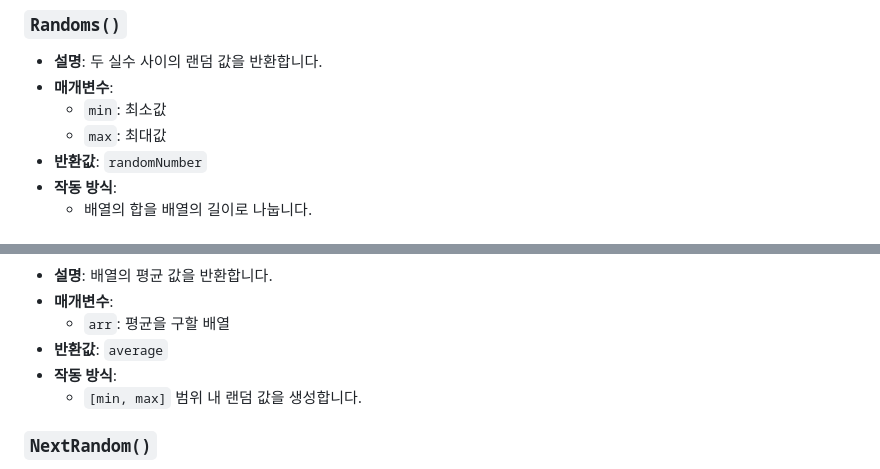
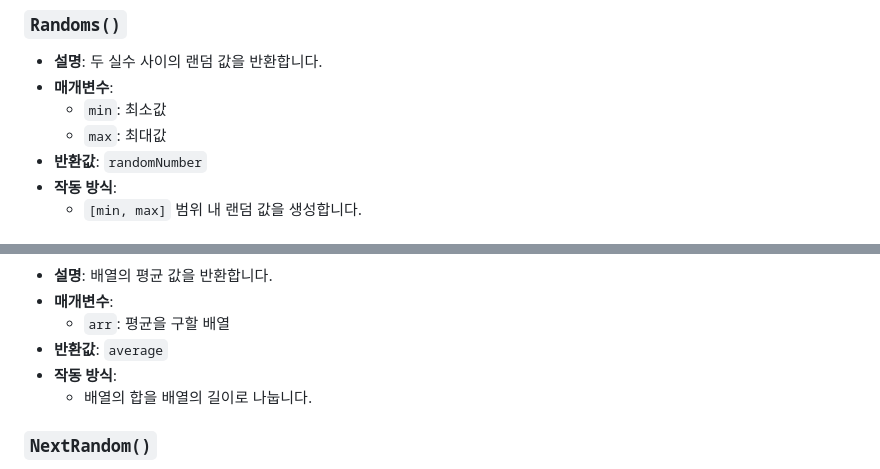
Before and after one commit to SharonProject1/SharonProjectServer, a Markdown page: README.md, 2 parts joined by grey strips. GitHub-like rendering.

```diff
--- a/README.md
+++ b/README.md
@@ -119,5 +119,5 @@
   - `max`: 최대값
 - **반환값**: `randomNumber`
 - **작동 방식**:
-  - 배열의 합을 배열의 길이로 나눕니다.
+  - `[min, max]` 범위 내 랜덤 값을 생성합니다.
 
@@ -127,7 +127,7 @@
   - `arr`: 평균을 구할 배열
 - **반환값**: `average`
 - **작동 방식**:
-  - `[min, max]` 범위 내 랜덤 값을 생성합니다.
+  - 배열의 합을 배열의 길이로 나눕니다.
 
 ### `NextRandom()`
 - **설명**:
```
Also changed, not shown: other parts of README.md (+2 -2 lines).
